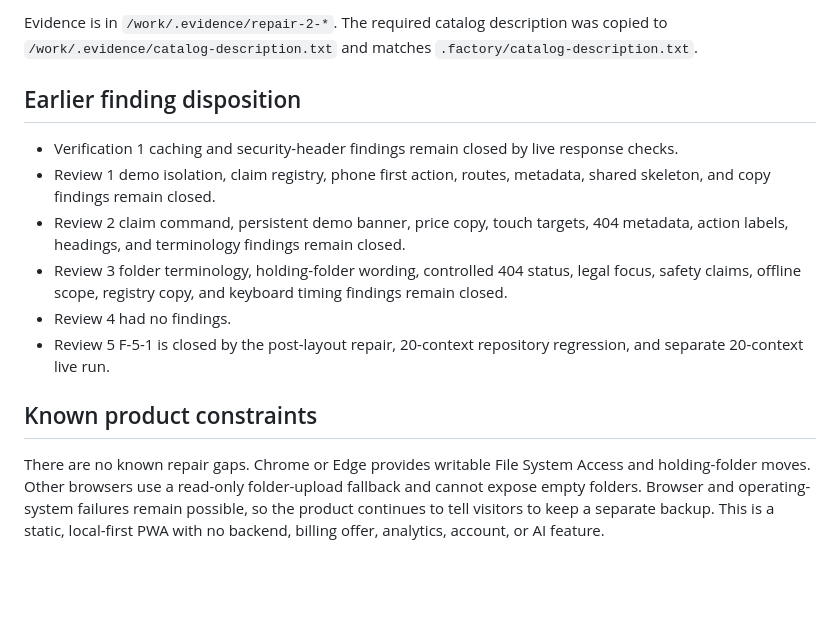
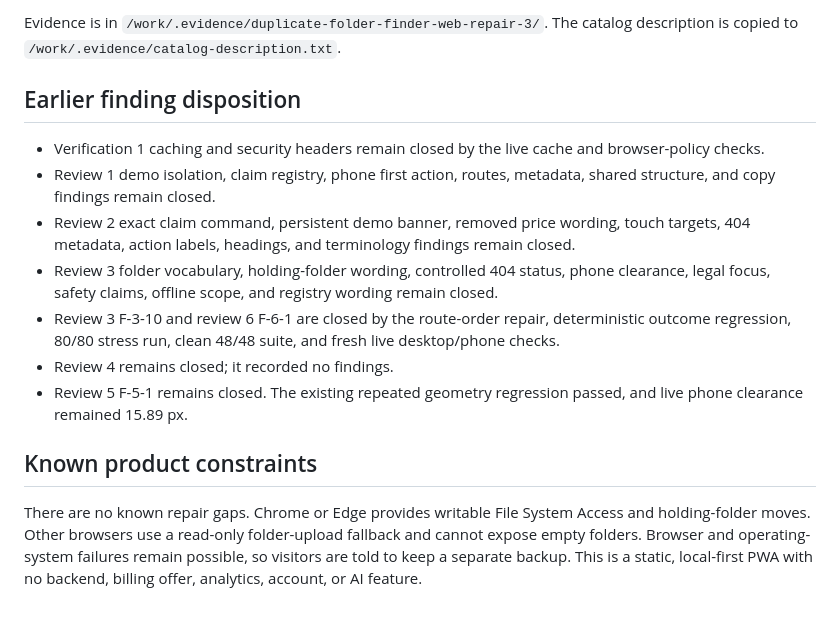
Before and after one commit to B-Divyesh/sf-duplicate-folder-finder-web, a Markdown page: .factory/handoff.md, the part around one of its changes. Rendered like a GitHub page; blank space fills up the shorter version.

```diff
--- a/.factory/handoff.md
+++ b/.factory/handoff.md
@@ -85,15 +75,16 @@ The production app JavaScript is 24,731 bytes raw / 9.18kB gzip. CSS is 16,025 b
 
-Evidence is in `/work/.evidence/repair-2-*`. The required catalog description was copied to `/work/.evidence/catalog-description.txt` and matches `.factory/catalog-description.txt`.
+Evidence is in `/work/.evidence/duplicate-folder-finder-web-repair-3/`. The catalog description is copied to `/work/.evidence/catalog-description.txt`.
 
 ## Earlier finding disposition
 
-- Verification 1 caching and security-header findings remain closed by live response checks.
-- Review 1 demo isolation, claim registry, phone first action, routes, metadata, shared skeleton, and copy findings remain closed.
-- Review 2 claim command, persistent demo banner, price copy, touch targets, 404 metadata, action labels, headings, and terminology findings remain closed.
-- Review 3 folder terminology, holding-folder wording, controlled 404 status, legal focus, safety claims, offline scope, registry copy, and keyboard timing findings remain closed.
-- Review 4 had no findings.
-- Review 5 F-5-1 is closed by the post-layout repair, 20-context repository regression, and separate 20-context live run.
+- Verification 1 caching and security headers remain closed by the live cache and browser-policy checks.
+- Review 1 demo isolation, claim registry, phone first action, routes, metadata, shared structure, and copy findings remain closed.
+- Review 2 exact claim command, persistent demo banner, removed price wording, touch targets, 404 metadata, action labels, headings, and terminology findings remain closed.
+- Review 3 folder vocabulary, holding-folder wording, controlled 404 status, phone clearance, legal focus, safety claims, offline scope, and registry wording remain closed.
+- Review 3 F-3-10 and review 6 F-6-1 are closed by the route-order repair, deterministic outcome regression, 80/80 stress run, clean 48/48 suite, and fresh live desktop/phone checks.
+- Review 4 remains closed; it recorded no findings.
+- Review 5 F-5-1 remains closed. The existing repeated geometry regression passed, and live phone clearance remained 15.89 px.
 
 ## Known product constraints
 
-There are no known repair gaps. Chrome or Edge provides writable File System Access and holding-folder moves. Other browsers use a read-only folder-upload fallback and cannot expose empty folders. Browser and operating-system failures remain possible, so the product continues to tell visitors to keep a separate backup. This is a static, local-first PWA with no backend, billing offer, analytics, account, or AI feature.
+There are no known repair gaps. Chrome or Edge provides writable File System Access and holding-folder moves. Other browsers use a read-only folder-upload fallback and cannot expose empty folders. Browser and operating-system failures remain possible, so visitors are told to keep a separate backup. This is a static, local-first PWA with no backend, billing offer, analytics, account, or AI feature.
```
Also changed, not shown: other parts of .factory/handoff.md (+46 -56 lines), .factory/copy-audit.md (+2 -2 lines).
